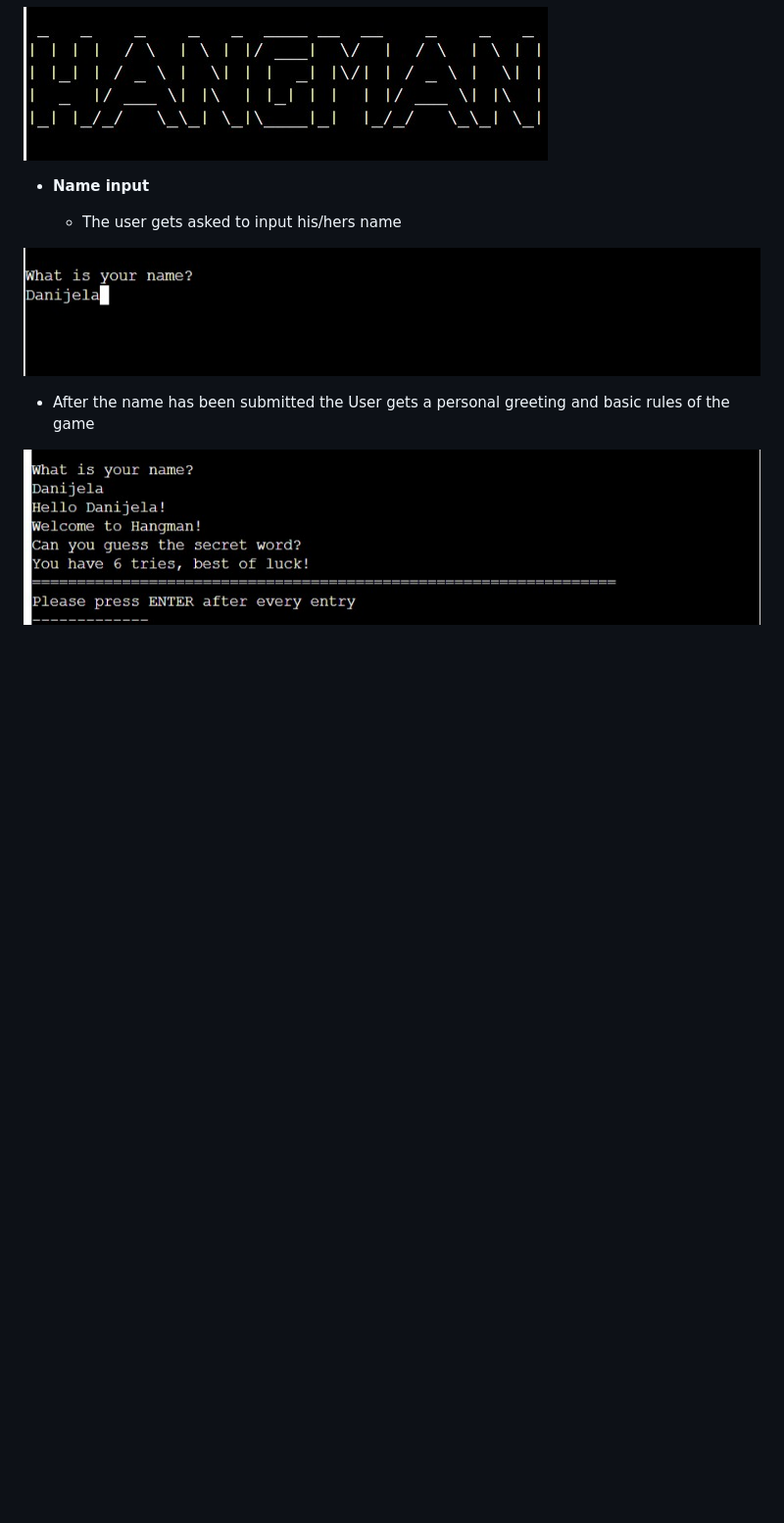
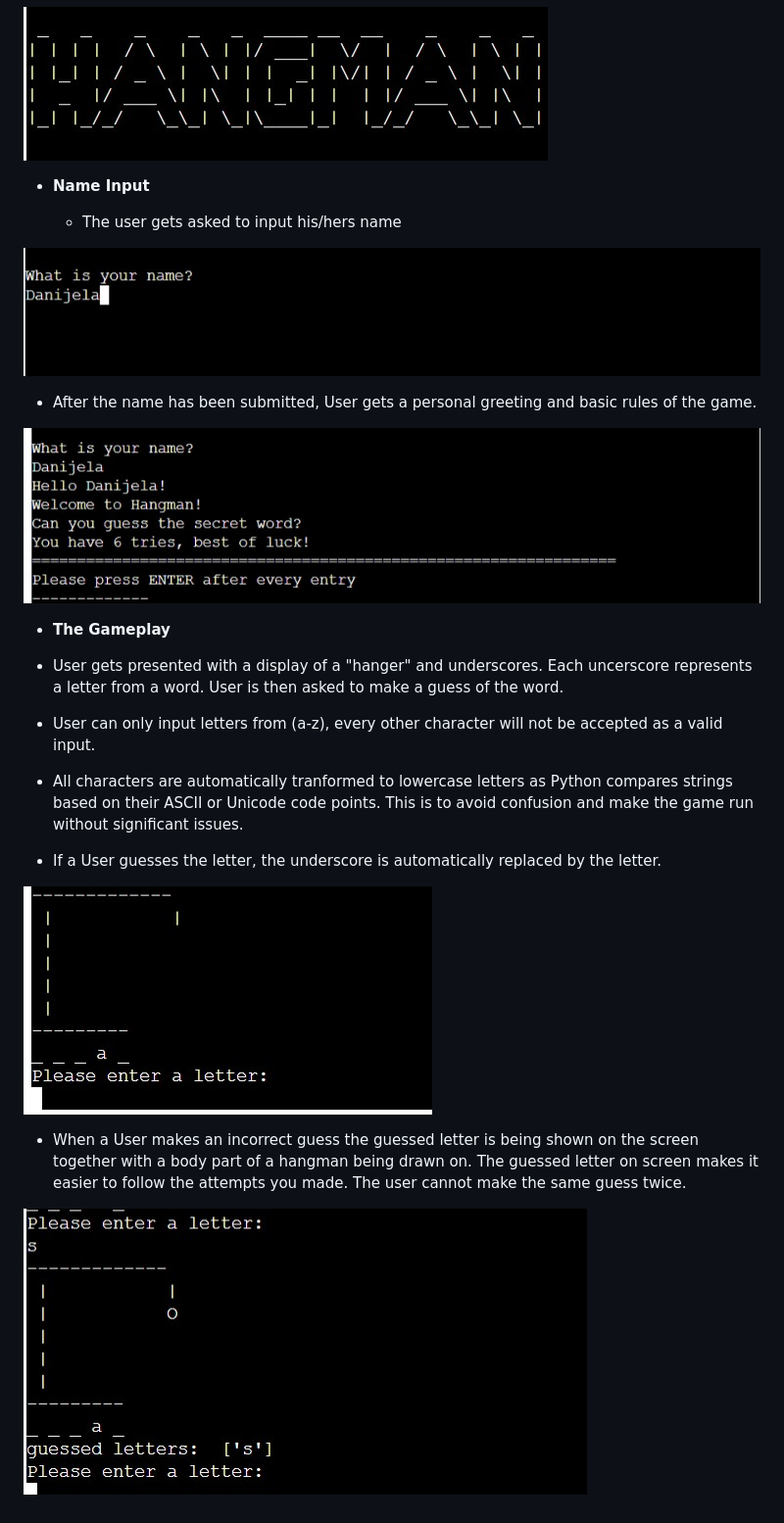
Before and after one commit to marosan28/hangman, a Markdown page: README.md, the part around the change. Shown: that part at 98% size. GitHub-like rendering; pictures changed too: wireframes/images/enter-a-letter.jpg (added), wireframes/images/wrong-letter.jpg (added); blank space fills up the shorter version.

Commit message:
Add gameplay section to the readme

```diff
--- a/README.md
+++ b/README.md
@@ -16,12 +16,26 @@ Hangman is an interactive game made using Python. User goal is to guess the word
 
 ![App Screenshot](wireframes/images/logo.jpg)
 
-- __Name input__
+- __Name Input__
 
   - The user gets asked to input his/hers name
 
 ![App Screenshot](wireframes/images/name.jpg)
 
-  - After the name has been submitted the User gets a personal greeting and basic rules of the game
+  - After the name has been submitted, User gets a personal greeting and basic rules of the game.
 
 ![App Screenshot](wireframes/images/name-2.jpg)
+
+- __The Gameplay__
+
+ - User gets presented with a display of a "hanger" and underscores. Each uncerscore represents a letter from a word. User is then asked to make a guess of the word.
+ - User can only input letters from (a-z), every other character will not be accepted as a valid input.
+ - All characters are automatically tranformed to lowercase letters as Python compares strings based on their ASCII or Unicode  code points. This is to avoid confusion and make the game run without significant issues.
+- If a User guesses the letter, the underscore is automatically replaced by the letter.
+
+ ![App Screenshot](wireframes/images/enter-a-letter.jpg)
+
+
+ - When a User makes an incorrect guess the guessed letter is being shown on the screen together with a body part of a hangman being drawn on. The guessed letter on screen makes it easier to follow the attempts you made. The user cannot make the same guess twice.
+
+ ![App Screenshot](wireframes/images/wrong-letter.jpg)
```
